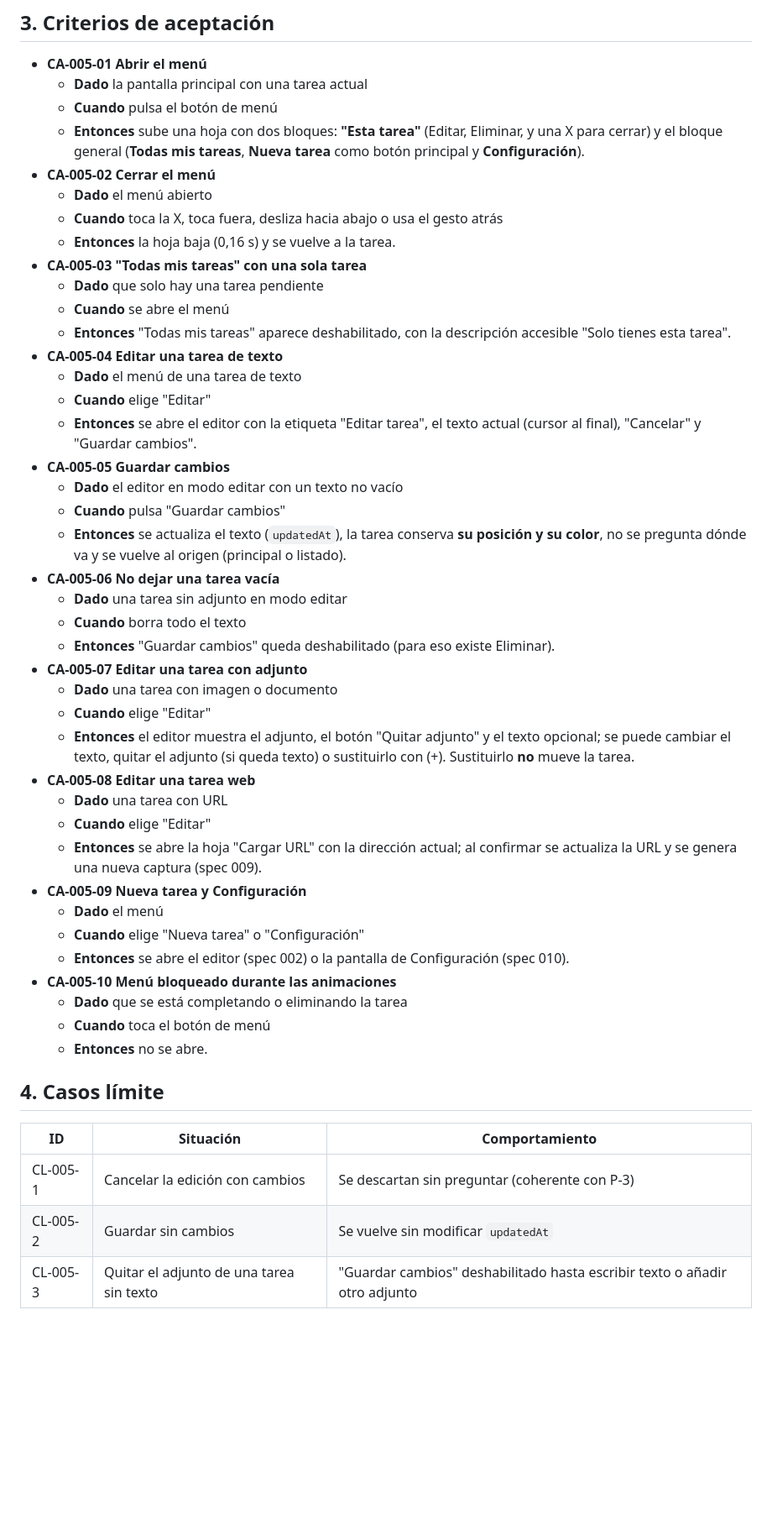
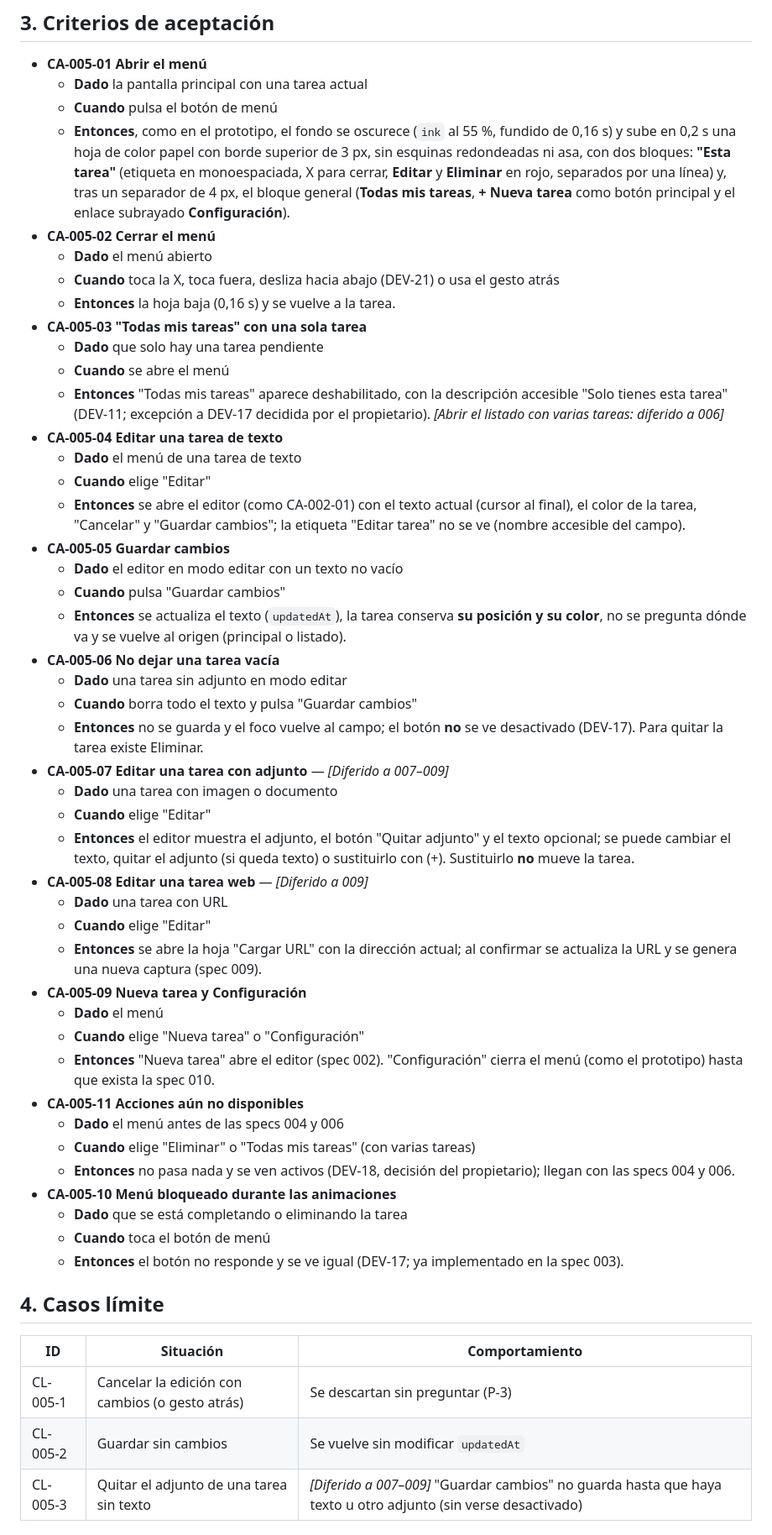
Before and after one commit to svallev/una, a Markdown page: specs/005-menu-y-editar/spec.md, the part around one of its changes. Shown at 84% size. GitHub-like rendering; blank space fills up the shorter version.

```diff
--- a/specs/005-menu-y-editar/spec.md
+++ b/specs/005-menu-y-editar/spec.md
@@ -20,49 +20,53 @@ Reunir en un único menú las acciones sobre la tarea actual (editar, eliminar)
 - **CA-005-01 Abrir el menú**
   - **Dado** la pantalla principal con una tarea actual
   - **Cuando** pulsa el botón de menú
-  - **Entonces** sube una hoja con dos bloques: **"Esta tarea"** (Editar, Eliminar, y una X para cerrar) y el bloque general (**Todas mis tareas**, **Nueva tarea** como botón principal y **Configuración**).
+  - **Entonces**, como en el prototipo, el fondo se oscurece (`ink` al 55 %, fundido de 0,16 s) y sube en 0,2 s una hoja de color papel con borde superior de 3 px, sin esquinas redondeadas ni asa, con dos bloques: **"Esta tarea"** (etiqueta en monoespaciada, X para cerrar, **Editar** y **Eliminar** en rojo, separados por una línea) y, tras un separador de 4 px, el bloque general (**Todas mis tareas**, **+ Nueva tarea** como botón principal y el enlace subrayado **Configuración**).
 - **CA-005-02 Cerrar el menú**
   - **Dado** el menú abierto
-  - **Cuando** toca la X, toca fuera, desliza hacia abajo o usa el gesto atrás
+  - **Cuando** toca la X, toca fuera, desliza hacia abajo (DEV-21) o usa el gesto atrás
   - **Entonces** la hoja baja (0,16 s) y se vuelve a la tarea.
 - **CA-005-03 "Todas mis tareas" con una sola tarea**
   - **Dado** que solo hay una tarea pendiente
   - **Cuando** se abre el menú
-  - **Entonces** "Todas mis tareas" aparece deshabilitado, con la descripción accesible "Solo tienes esta tarea".
+  - **Entonces** "Todas mis tareas" aparece deshabilitado, con la descripción accesible "Solo tienes esta tarea" (DEV-11; excepción a DEV-17 decidida por el propietario). *[Abrir el listado con varias tareas: diferido a 006]*
 - **CA-005-04 Editar una tarea de texto**
   - **Dado** el menú de una tarea de texto
   - **Cuando** elige "Editar"
-  - **Entonces** se abre el editor con la etiqueta "Editar tarea", el texto actual (cursor al final), "Cancelar" y "Guardar cambios".
+  - **Entonces** se abre el editor (como CA-002-01) con el texto actual (cursor al final), el color de la tarea, "Cancelar" y "Guardar cambios"; la etiqueta "Editar tarea" no se ve (nombre accesible del campo).
 - **CA-005-05 Guardar cambios**
   - **Dado** el editor en modo editar con un texto no vacío
   - **Cuando** pulsa "Guardar cambios"
   - **Entonces** se actualiza el texto (`updatedAt`), la tarea conserva **su posición y su color**, no se pregunta dónde va y se vuelve al origen (principal o listado).
 - **CA-005-06 No dejar una tarea vacía**
   - **Dado** una tarea sin adjunto en modo editar
-  - **Cuando** borra todo el texto
-  - **Entonces** "Guardar cambios" queda deshabilitado (para eso existe Eliminar).
-- **CA-005-07 Editar una tarea con adjunto**
+  - **Cuando** borra todo el texto y pulsa "Guardar cambios"
+  - **Entonces** no se guarda y el foco vuelve al campo; el botón **no** se ve desactivado (DEV-17). Para quitar la tarea existe Eliminar.
+- **CA-005-07 Editar una tarea con adjunto** — *[Diferido a 007–009]*
   - **Dado** una tarea con imagen o documento
   - **Cuando** elige "Editar"
   - **Entonces** el editor muestra el adjunto, el botón "Quitar adjunto" y el texto opcional; se puede cambiar el texto, quitar el adjunto (si queda texto) o sustituirlo con (+). Sustituirlo **no** mueve la tarea.
-- **CA-005-08 Editar una tarea web**
+- **CA-005-08 Editar una tarea web** — *[Diferido a 009]*
   - **Dado** una tarea con URL
   - **Cuando** elige "Editar"
   - **Entonces** se abre la hoja "Cargar URL" con la dirección actual; al confirmar se actualiza la URL y se genera una nueva captura (spec 009).
 - **CA-005-09 Nueva tarea y Configuración**
   - **Dado** el menú
   - **Cuando** elige "Nueva tarea" o "Configuración"
-  - **Entonces** se abre el editor (spec 002) o la pantalla de Configuración (spec 010).
+  - **Entonces** "Nueva tarea" abre el editor (spec 002). "Configuración" cierra el menú (como el prototipo) hasta que exista la spec 010.
+- **CA-005-11 Acciones aún no disponibles**
+  - **Dado** el menú antes de las specs 004 y 006
+  - **Cuando** elige "Eliminar" o "Todas mis tareas" (con varias tareas)
+  - **Entonces** no pasa nada y se ven activos (DEV-18, decisión del propietario); llegan con las specs 004 y 006.
 - **CA-005-10 Menú bloqueado durante las animaciones**
   - **Dado** que se está completando o eliminando la tarea
   - **Cuando** toca el botón de menú
-  - **Entonces** no se abre.
+  - **Entonces** el botón no responde y se ve igual (DEV-17; ya implementado en la spec 003).
 
 ## 4. Casos límite
 
 | ID | Situación | Comportamiento |
 |---|---|---|
-| CL-005-1 | Cancelar la edición con cambios | Se descartan sin preguntar (coherente con P-3) |
+| CL-005-1 | Cancelar la edición con cambios (o gesto atrás) | Se descartan sin preguntar (P-3) |
 | CL-005-2 | Guardar sin cambios | Se vuelve sin modificar `updatedAt` |
-| CL-005-3 | Quitar el adjunto de una tarea sin texto | "Guardar cambios" deshabilitado hasta escribir texto o añadir otro adjunto |
+| CL-005-3 | Quitar el adjunto de una tarea sin texto | *[Diferido a 007–009]* "Guardar cambios" no guarda hasta que haya texto u otro adjunto (sin verse desactivado) |
 
```
Also changed, not shown: other parts of specs/005-menu-y-editar/spec.md (+13 -7 lines), docs/design/prototype-deviations.md (+4 -3 lines), specs/002-crear-tarea-y-posicion/spec.md (+47 -50 lines).
